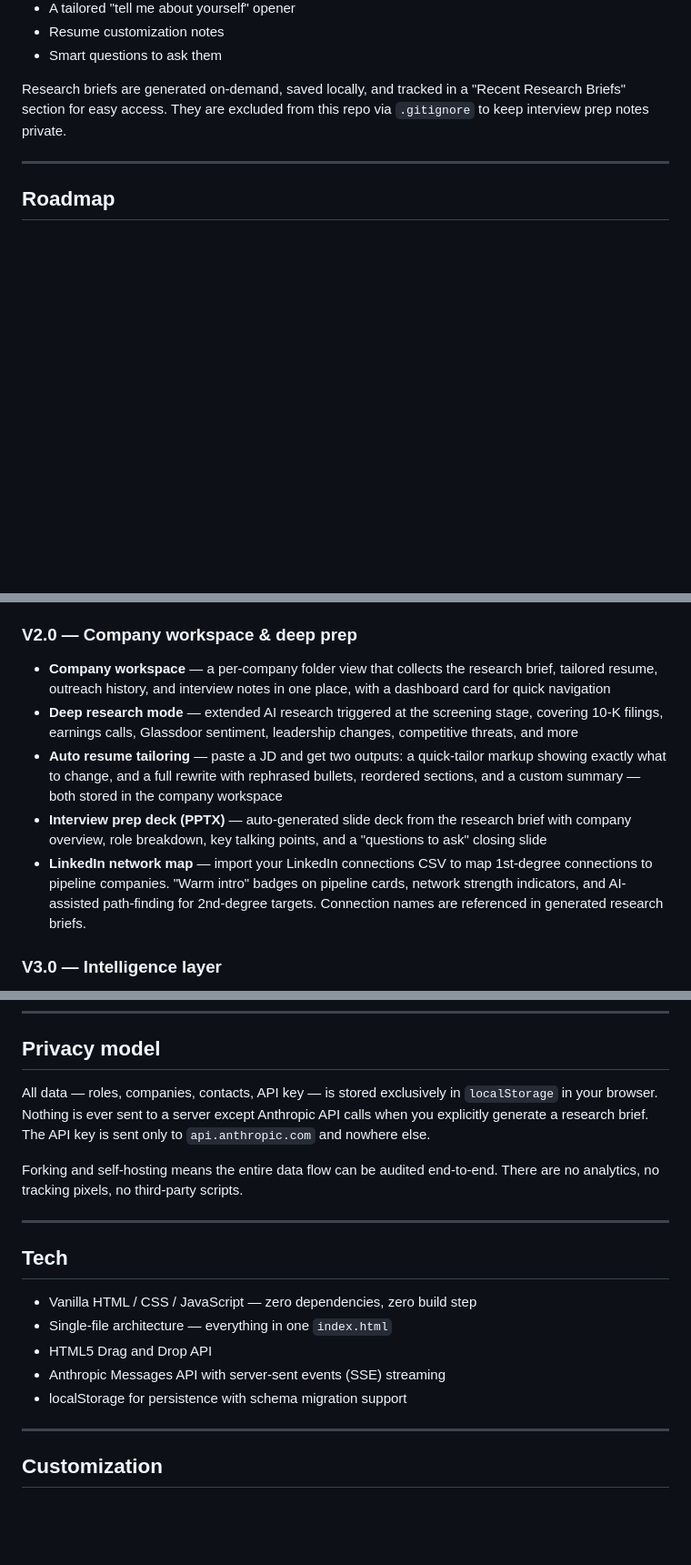
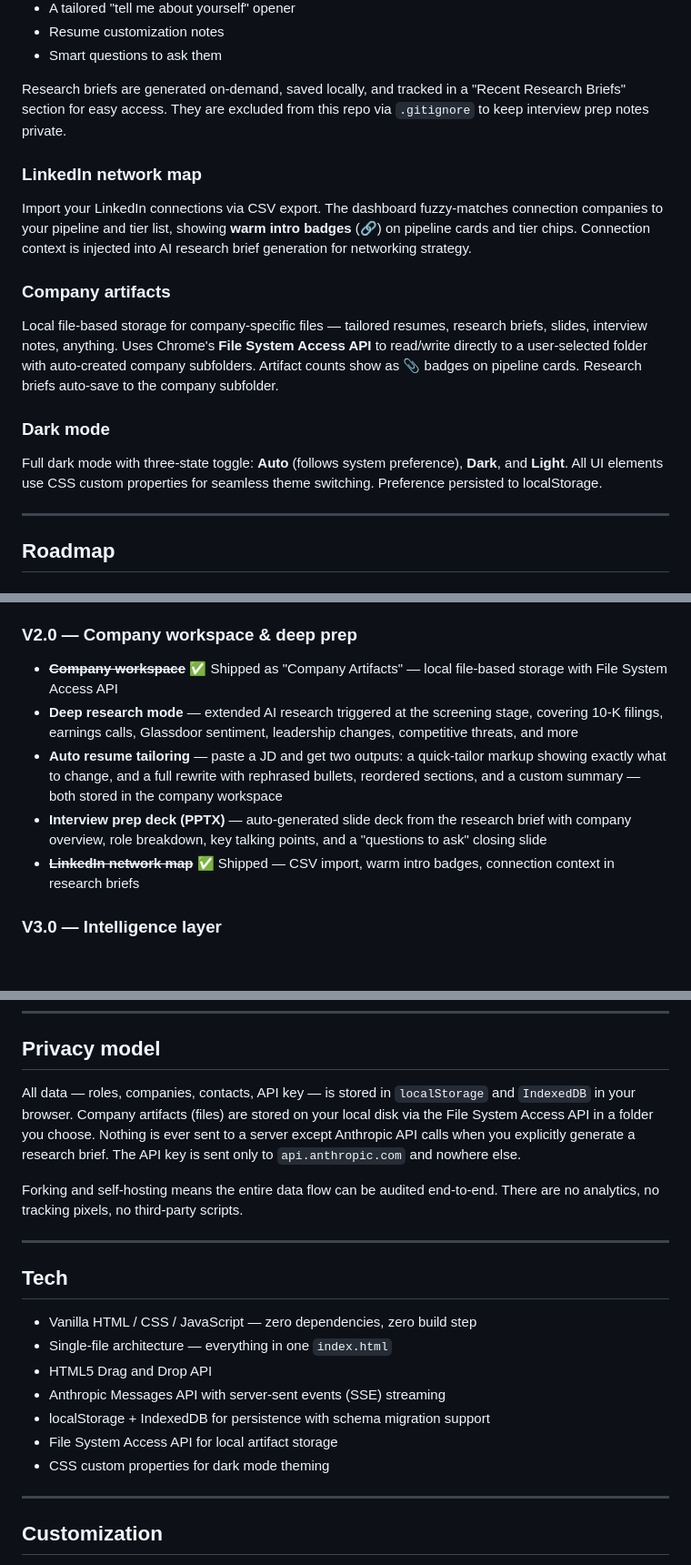
Before and after one commit to selinger2211/job-search, a Markdown page: README.md, 3 parts joined by grey strips. Shown at 91% size. GitHub-like rendering; blank space fills up the shorter version.

Commit message:
Update PRD and README with dark mode, artifacts, and LinkedIn features
Add sections 4.8 (Dark Mode), 4.9 (Company Artifacts), and 4.10
(LinkedIn Network Map) to the PRD as shipped V1.0 features. Update
README with feature descriptions, mark shipped V2.0 items, and update
privacy model and tech stack sections.

Co-Authored-By: Claude Opus 4.6 <noreply@anthropic.com>

```diff
--- a/README.md
+++ b/README.md
@@ -42,6 +42,15 @@ One-click generation of a structured interview prep brief for any role. Streams
 
 Research briefs are generated on-demand, saved locally, and tracked in a "Recent Research Briefs" section for easy access. They are excluded from this repo via `.gitignore` to keep interview prep notes private.
 
+### LinkedIn network map
+Import your LinkedIn connections via CSV export. The dashboard fuzzy-matches connection companies to your pipeline and tier list, showing **warm intro badges** (🔗) on pipeline cards and tier chips. Connection context is injected into AI research brief generation for networking strategy.
+
+### Company artifacts
+Local file-based storage for company-specific files — tailored resumes, research briefs, slides, interview notes, anything. Uses Chrome's **File System Access API** to read/write directly to a user-selected folder with auto-created company subfolders. Artifact counts show as 📎 badges on pipeline cards. Research briefs auto-save to the company subfolder.
+
+### Dark mode
+Full dark mode with three-state toggle: **Auto** (follows system preference), **Dark**, and **Light**. All UI elements use CSS custom properties for seamless theme switching. Preference persisted to localStorage.
+
 ---
 
 ## Roadmap
@@ -55,11 +64,11 @@ Research briefs are generated on-demand, saved locally, and tracked in a "Recent
 
 ### V2.0 — Company workspace & deep prep
 
-- **Company workspace** — a per-company folder view that collects the research brief, tailored resume, outreach history, and interview notes in one place, with a dashboard card for quick navigation
+- ~~**Company workspace**~~ ✅ Shipped as "Company Artifacts" — local file-based storage with File System Access API
 - **Deep research mode** — extended AI research triggered at the screening stage, covering 10-K filings, earnings calls, Glassdoor sentiment, leadership changes, competitive threats, and more
 - **Auto resume tailoring** — paste a JD and get two outputs: a quick-tailor markup showing exactly what to change, and a full rewrite with rephrased bullets, reordered sections, and a custom summary — both stored in the company workspace
 - **Interview prep deck (PPTX)** — auto-generated slide deck from the research brief with company overview, role breakdown, key talking points, and a "questions to ask" closing slide
-- **LinkedIn network map** — import your LinkedIn connections CSV to map 1st-degree connections to pipeline companies. "Warm intro" badges on pipeline cards, network strength indicators, and AI-assisted path-finding for 2nd-degree targets. Connection names are referenced in generated research briefs.
+- ~~**LinkedIn network map**~~ ✅ Shipped — CSV import, warm intro badges, connection context in research briefs
 
 ### V3.0 — Intelligence layer
 
@@ -92,7 +101,7 @@ Research briefs are generated on-demand, saved locally, and tracked in a "Recent
 
 ## Privacy model
 
-All data — roles, companies, contacts, API key — is stored exclusively in `localStorage` in your browser. Nothing is ever sent to a server except Anthropic API calls when you explicitly generate a research brief. The API key is sent only to `api.anthropic.com` and nowhere else.
+All data — roles, companies, contacts, API key — is stored in `localStorage` and `IndexedDB` in your browser. Company artifacts (files) are stored on your local disk via the File System Access API in a folder you choose. Nothing is ever sent to a server except Anthropic API calls when you explicitly generate a research brief. The API key is sent only to `api.anthropic.com` and nowhere else.
 
 Forking and self-hosting means the entire data flow can be audited end-to-end. There are no analytics, no tracking pixels, no third-party scripts.
 
@@ -104,7 +113,9 @@ Forking and self-hosting means the entire data flow can be audited end-to-end. T
 - Single-file architecture — everything in one `index.html`
 - HTML5 Drag and Drop API
 - Anthropic Messages API with server-sent events (SSE) streaming
-- localStorage for persistence with schema migration support
+- localStorage + IndexedDB for persistence with schema migration support
+- File System Access API for local artifact storage
+- CSS custom properties for dark mode theming
 
 ---
 
```
